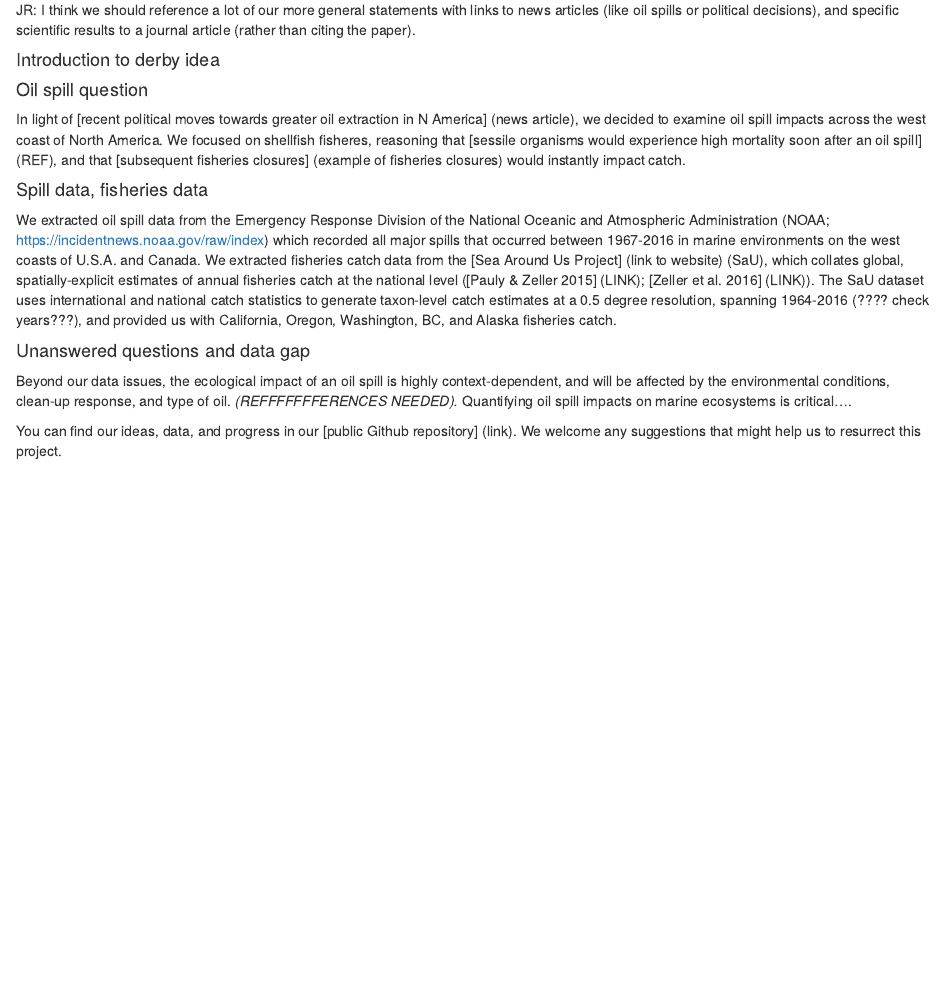
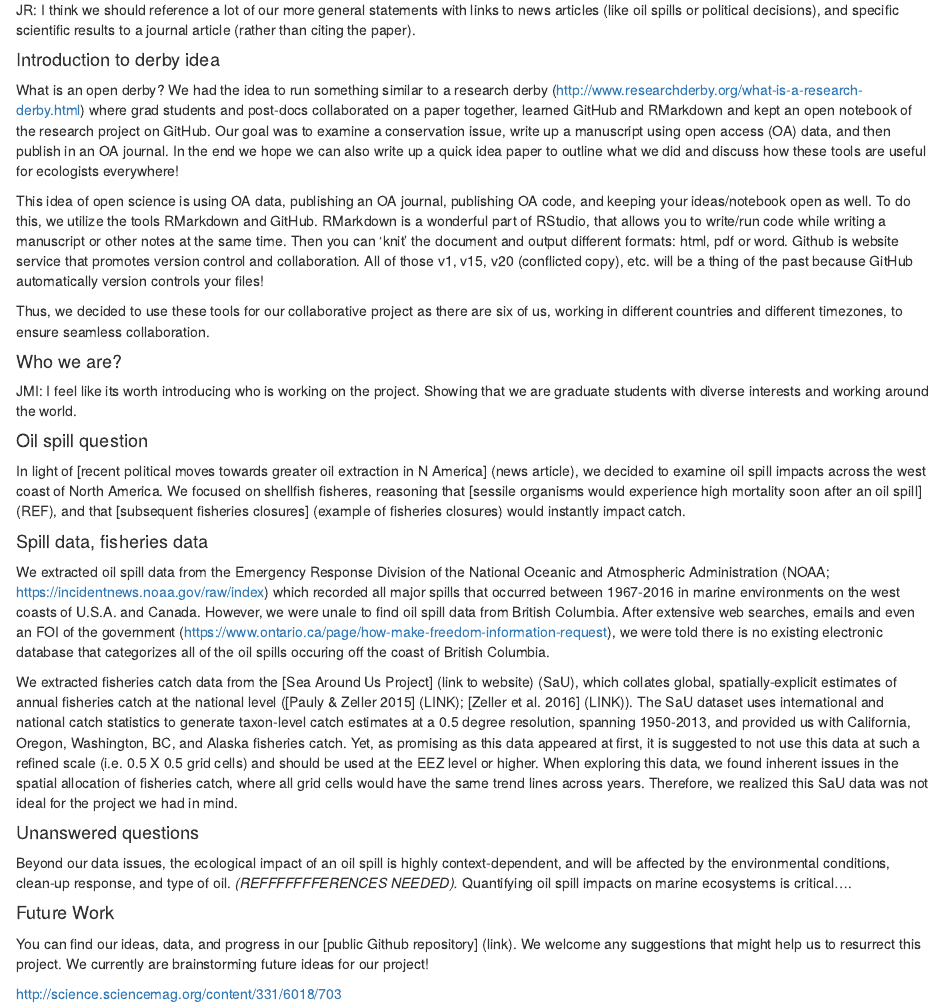
Before and after one commit to baumlab/open-science-project, an R Markdown document (writing/imachordata_blogpost.Rmd): the page in a window 1100 px wide, from 70 px down. Rendered offline with R 4.5, knitr and Pandoc, with nearby package versions.

Commit message:
adding to the blog post: introduction to the open derby, filling in specifics for oil and SaU data

```diff
--- a/writing/imachordata_blogpost.Rmd
+++ b/writing/imachordata_blogpost.Rmd
@@ -11,9 +11,15 @@
 JR: I think we should reference a lot of our more general statements with links to news articles (like oil spills or political decisions), and specific scientific results to a journal article (rather than citing the paper).
 
 #### Introduction to derby idea
+What is an open derby? We had the idea to run something similar to a research derby (http://www.researchderby.org/what-is-a-research-derby.html) where grad students and post-docs collaborated on a paper together, learned GitHub and RMarkdown and kept an open notebook of the research project on GitHub. Our goal was to examine a conservation issue, write up a manuscript using open access (OA) data, and then publish in an OA journal. In the end we hope we can also write up a quick idea paper to outline what we did and discuss how these tools are useful for ecologists everywhere!
 
+This idea of open science is using OA data, publishing an OA journal, publishing OA code, and keeping your ideas/notebook open as well. To do this, we utilize the tools RMarkdown and GitHub. RMarkdown is a wonderful part of RStudio, that allows you to write/run code while writing a manuscript or other notes at the same time. Then you can 'knit' the document and output different formats: html, pdf or word. Github is website service that promotes version control and collaboration. All of those v1, v15, v20 (conflicted copy), etc. will be a thing of the past because GitHub automatically version controls your files!
 
+Thus, we decided to use these tools for our collaborative project as there are six of us, working in different countries and different timezones, to ensure seamless collaboration.
 
+#### Who we are?
+
+JMI: I feel like its worth introducing who is working on the project. Showing that we are graduate students with diverse interests and working around the world.
 
 #### Oil spill question
 
@@ -21,13 +27,18 @@
 
 #### Spill data, fisheries data
 
-We extracted oil spill data from the Emergency Response Division of the National Oceanic and Atmospheric Administration (NOAA; [https://incidentnews.noaa.gov/raw/index](https://incidentnews.noaa.gov/raw/index)) which recorded all major spills that occurred between 1967-2016 in marine environments on the west coasts of U.S.A. and Canada. We extracted fisheries catch data from the [Sea Around Us Project] (link to website) (SaU), which collates global, spatially-explicit estimates of annual fisheries catch at the national level ([Pauly & Zeller 2015] (LINK); [Zeller et al. 2016] (LINK)). The SaU dataset uses international and national catch statistics to generate taxon-level catch estimates at a 0.5 degree resolution, spanning 1964-2016 (???? check years???), and provided us with California, Oregon, Washington, BC, and Alaska fisheries catch.
+We extracted oil spill data from the Emergency Response Division of the National Oceanic and Atmospheric Administration (NOAA; [https://incidentnews.noaa.gov/raw/index](https://incidentnews.noaa.gov/raw/index)) which recorded all major spills that occurred between 1967-2016 in marine environments on the west coasts of U.S.A. and Canada. However, we were unale to find oil spill data from British Columbia. After extensive web searches, emails and even an FOI of the government (https://www.ontario.ca/page/how-make-freedom-information-request), we were told there is no existing electronic database that categorizes all of the oil spills occuring off the coast of British Columbia.
+
+We extracted fisheries catch data from the [Sea Around Us Project] (link to website) (SaU), which collates global, spatially-explicit estimates of annual fisheries catch at the national level ([Pauly & Zeller 2015] (LINK); [Zeller et al. 2016] (LINK)). The SaU dataset uses international and national catch statistics to generate taxon-level catch estimates at a 0.5 degree resolution, spanning 1950-2013, and provided us with California, Oregon, Washington, BC, and Alaska fisheries catch. Yet, as promising as this data appeared at first, it is suggested to not use this data at such a refined scale (i.e. 0.5 X 0.5 grid cells) and should be used at the EEZ level or higher. When exploring this data, we found inherent issues in the spatial allocation of fisheries catch, where all grid cells would have the same trend lines across years. Therefore, we realized this SaU data was not ideal for the project we had in mind.
 
 
 
-#### Unanswered questions and data gap
+#### Unanswered questions
+Beyond our data issues, the ecological impact of an oil spill is highly context-dependent, and will be affected by the environmental conditions, clean-up response, and type of oil. *(REFFFFFFFERENCES NEEDED).* Quantifying oil spill impacts on marine ecosystems is critical....
 
 
-Beyond our data issues, the ecological impact of an oil spill is highly context-dependent, and will be affected by the environmental conditions, clean-up response, and type of oil. *(REFFFFFFFERENCES NEEDED).* Quantifying oil spill impacts on marine ecosystems is critical....
+#### Future Work
+You can find our ideas, data, and progress in our [public Github repository] (link). We welcome any suggestions that might help us to resurrect this project. We currently are brainstorming future ideas for our project!
 
-You can find our ideas, data, and progress in our [public Github repository] (link). We welcome any suggestions that might help us to resurrect this project.
+
+http://science.sciencemag.org/content/331/6018/703
```
